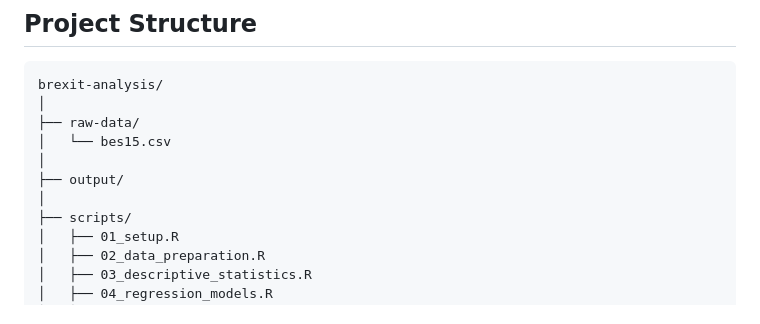
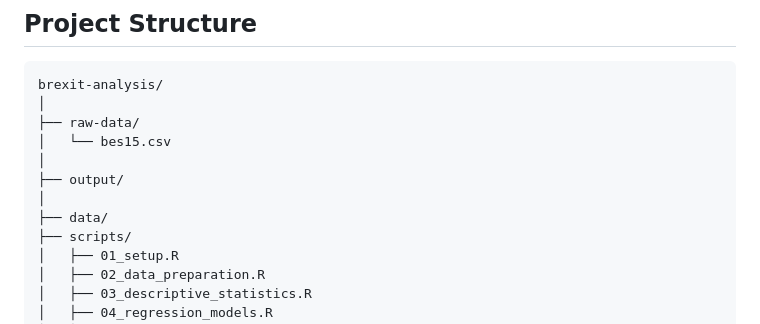
Before and after one commit to Jannik-Hoffmann/Brexit-Data-Analysis, a Markdown page: readme.md, the part around the change. Rendered like a GitHub page.

```diff
--- a/readme.md
+++ b/readme.md
@@ -30,6 +30,7 @@ brexit-analysis/
 │
 ├── output/
 │
+├── data/
 ├── scripts/
 │   ├── 01_setup.R
 │   ├── 02_data_preparation.R
```
